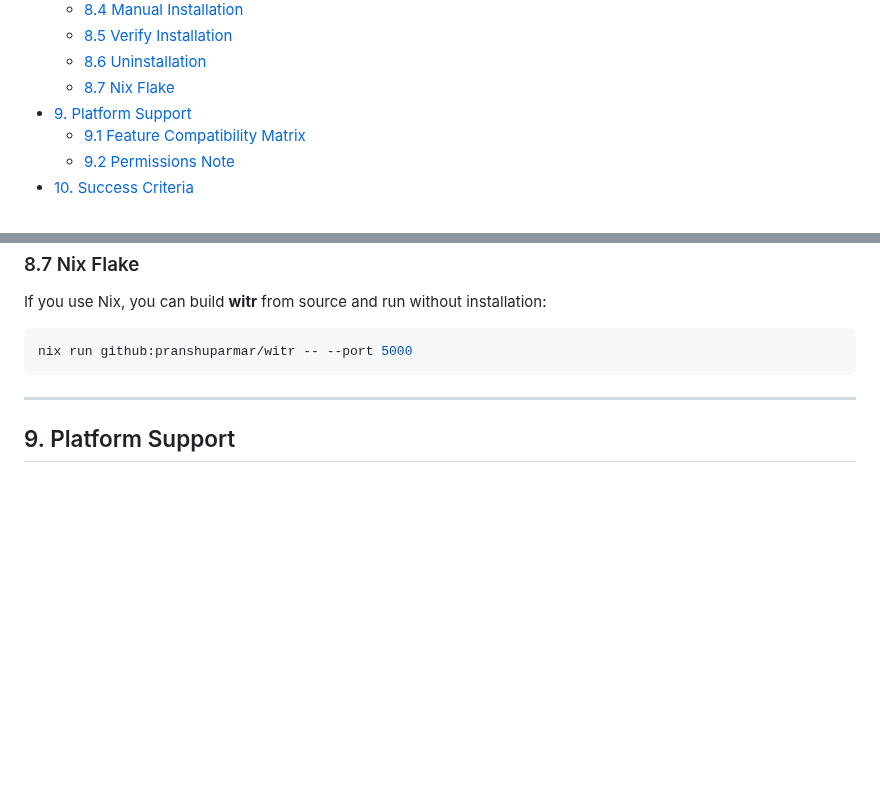
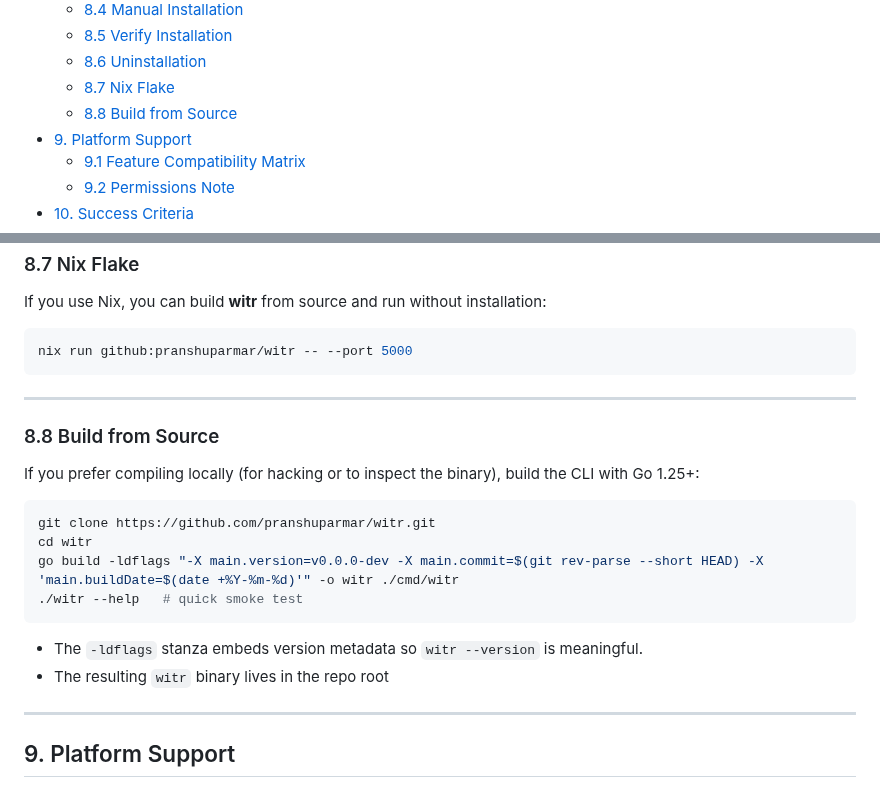
Before and after one commit to gitcyberclouds/wits, a Markdown page: README.md, 2 parts joined by grey strips. Drawn GitHub-style; blank space fills up the shorter version.

Commit message:
Documented how to build and run witr manually from source

````diff
--- a/README.md
+++ b/README.md
@@ -30,6 +30,7 @@
   - [8.5 Verify Installation](#85-verify-installation)
   - [8.6 Uninstallation](#86-uninstallation)
   - [8.7 Nix Flake](#87-nix-flake)
+  - [8.8 Build from Source](#88-build-from-source)
 - [9. Platform Support](#9-platform-support)
   - [9.1 Feature Compatibility Matrix](#91-feature-compatibility-matrix)
   - [9.2 Permissions Note](#92-permissions-note)
@@ -470,6 +470,22 @@ nix run github:pranshuparmar/witr -- --port 5000
 
 ---
 
+### 8.8 Build from Source
+
+If you prefer compiling locally (for hacking or to inspect the binary), build the CLI with Go 1.25+:
+
+```bash
+git clone https://github.com/pranshuparmar/witr.git
+cd witr
+go build -ldflags "-X main.version=v0.0.0-dev -X main.commit=$(git rev-parse --short HEAD) -X 'main.buildDate=$(date +%Y-%m-%d)'" -o witr ./cmd/witr
+./witr --help   # quick smoke test
+```
+
+- The `-ldflags` stanza embeds version metadata so `witr --version` is meaningful.
+- The resulting `witr` binary lives in the repo root
+
+---
+
 ## 9. Platform Support
 
 - **Linux** (x86_64, arm64) - Uses `/proc` filesystem for process information
````
Also changed, not shown: other parts of README.md (+0 -1 lines).
